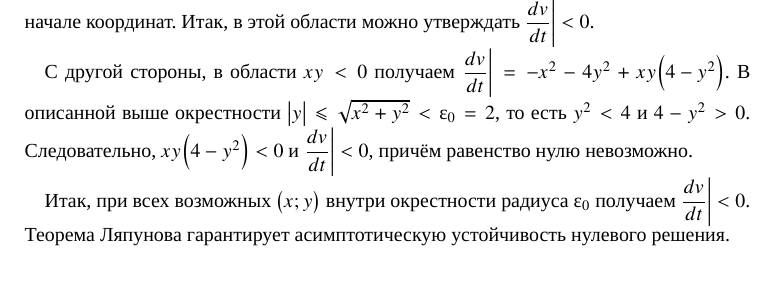
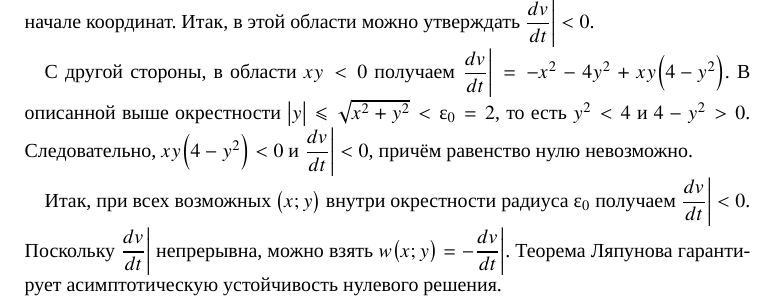
Before and after one commit to InDevRus/filippov-solutions, a LaTeX document (15. Устойчивость/928.tex): part of the page, cut so that both start at the same text, the shorter picture padded with empty space. Compiled offline with XeLaTeX; a missing font is replaced by an installed copy or a similar font.

Commit message:
Задачи 927 и 928 -- исправления

```diff
--- a/15. Устойчивость/928.tex
+++ b/15. Устойчивость/928.tex
@@ -15,6 +15,6 @@ $\dfrac {dv} {dt} \bigg| = -x^2 + 2xy - \linebreak - xy^3 + 2xy - 4y^2 = -x^2 +
 С другой стороны, в области $xy < 0$ получаем $\dfrac {dv} {dt} \bigg| = -x^2 - 4y^2 + xy \br{4 - y^2}$. В описанной выше окрестности $\vbr{y} \le \sqrt{x^2 + y^2} < \epsilon_{0} = 2$, то есть $y^2 < 4$ и $4 - y^2 > 0$.
 Следовательно, $xy \br{4 - y^2} < 0$ и $\dfrac {dv} {dt} \bigg| < 0$, причём равенство нулю невозможно.
 
-Итак, при всех возможных $\br{x; y}$ внутри окрестности радиуса $\epsilon_{0}$ получаем $\dfrac {dv} {dt} \bigg| < 0$. Теорема Ляпунова гарантирует асимптотическую устойчивость нулевого решения.
+Итак, при всех возможных $\br{x; y}$ внутри окрестности радиуса $\epsilon_{0}$ получаем $\dfrac {dv} {dt} \bigg| < 0$. Поскольку $\dfrac {dv} {dt} \bigg|$ непрерывна, можно взять $w\br{x; y} = -\dfrac {dv} {dt} \bigg|$. Теорема Ляпунова гарантирует асимптотическую устойчивость нулевого решения.
 
 \end{document}
```
Also changed, not shown: 15. Устойчивость/927.tex (+1 -1 lines), 15. Устойчивость/927.pdf, 15. Устойчивость/928.pdf.
